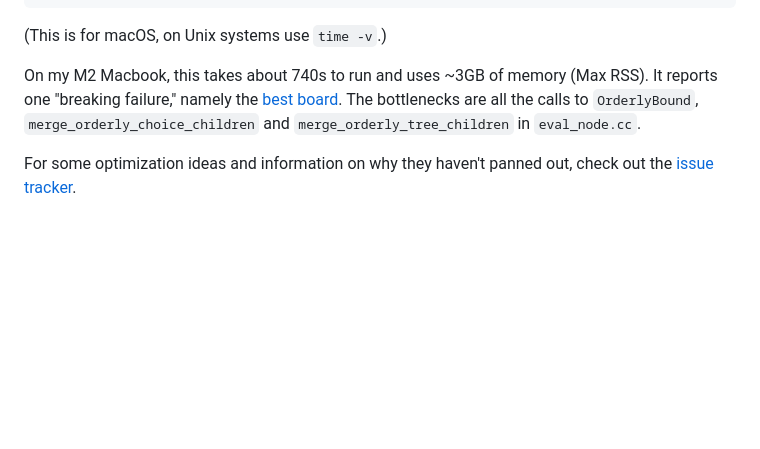
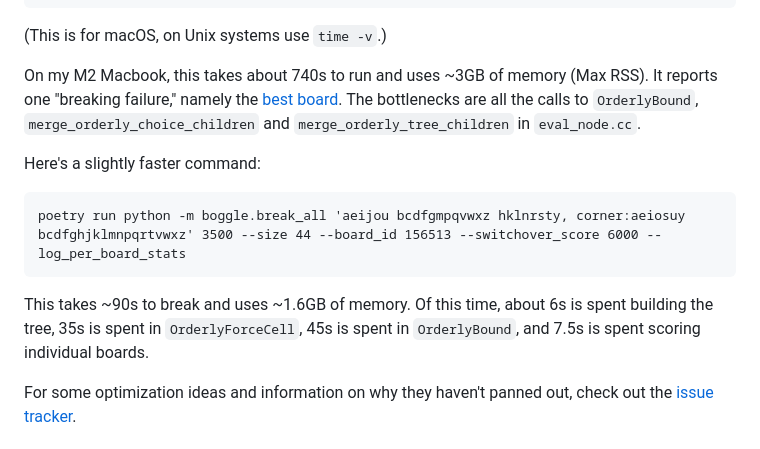
Before and after one commit to danvk/hybrid-boggle, a Markdown page: README.md, the part around the change. Rendered like a GitHub page; blank space fills up the shorter version.

Commit message:
add a smaller example

````diff
--- a/README.md
+++ b/README.md
@@ -165,6 +165,14 @@ Finding the globally optimal Boggle board with Sum/Choice trees is extremely CPU
 
 On my M2 Macbook, this takes about 740s to run and uses ~3GB of memory (Max RSS). It reports one "breaking failure," namely the [best board][3625 points]. The bottlenecks are all the calls to `OrderlyBound`, `merge_orderly_choice_children` and `merge_orderly_tree_children` in `eval_node.cc`.
 
+Here's a slightly faster command:
+
+```
+poetry run python -m boggle.break_all 'aeijou bcdfgmpqvwxz hklnrsty, corner:aeiosuy bcdfghjklmnpqrtvwxz' 3500 --size 44 --board_id 156513 --switchover_score 6000 --log_per_board_stats
+```
+
+This takes ~90s to break and uses ~1.6GB of memory. Of this time, about 6s is spent building the tree, 35s is spent in `OrderlyForceCell`, 45s is spent in `OrderlyBound`, and 7.5s is spent scoring individual boards.
+
 For some optimization ideas and information on why they haven't panned out, check out the [issue tracker](https://github.com/danvk/hybrid-boggle/issues?q=is%3Aissue%20state%3Aopen%20label%3Aperformance).
 
 ## Docker image
````
